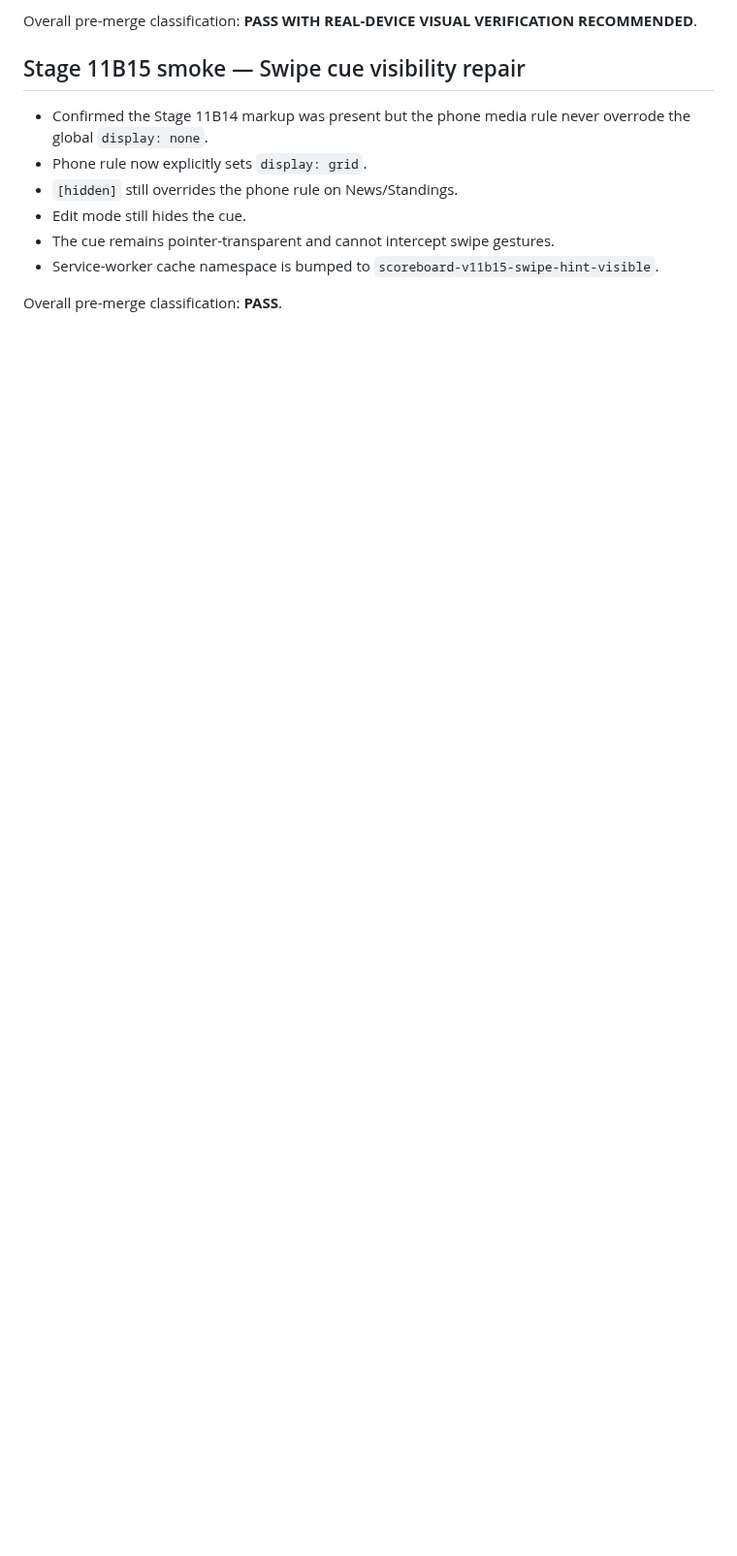
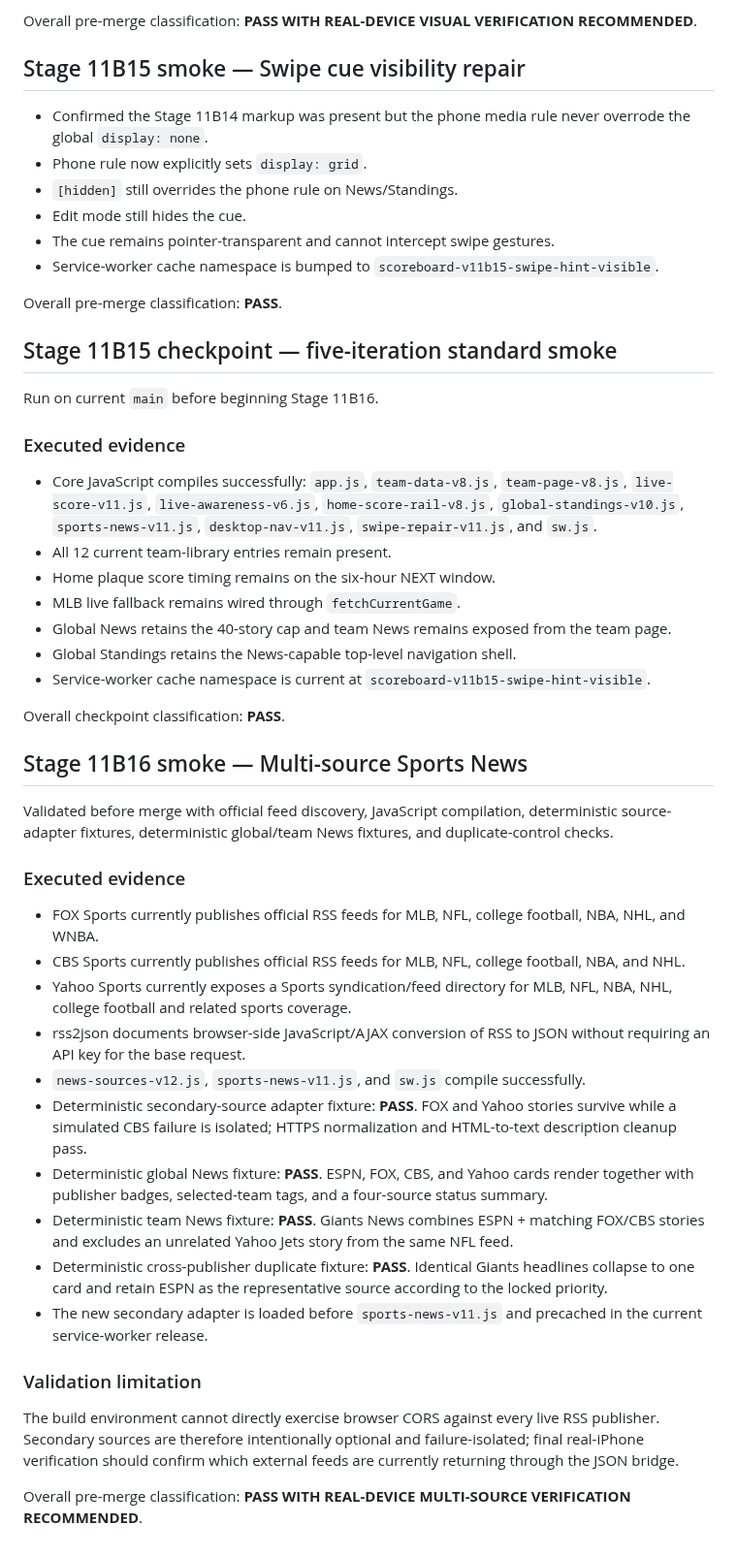
Before and after one commit to phshbone/bills-scoreboard-, a Markdown page: SMOKE-TEST.md, the part around the change. Shown at 97% size. Rendered like a GitHub page; blank space fills up the shorter version.

Commit message:
Stage 11B16: record checkpoint and multi-source News smoke

```diff
--- a/SMOKE-TEST.md
+++ b/SMOKE-TEST.md
@@ -206,3 +206,39 @@ Overall pre-merge classification: **PASS WITH REAL-DEVICE VISUAL VERIFICATION RE
 - Service-worker cache namespace is bumped to `scoreboard-v11b15-swipe-hint-visible`.
 
 Overall pre-merge classification: **PASS**.
+
+
+## Stage 11B15 checkpoint — five-iteration standard smoke
+Run on current `main` before beginning Stage 11B16.
+
+### Executed evidence
+- Core JavaScript compiles successfully: `app.js`, `team-data-v8.js`, `team-page-v8.js`, `live-score-v11.js`, `live-awareness-v6.js`, `home-score-rail-v8.js`, `global-standings-v10.js`, `sports-news-v11.js`, `desktop-nav-v11.js`, `swipe-repair-v11.js`, and `sw.js`.
+- All 12 current team-library entries remain present.
+- Home plaque score timing remains on the six-hour NEXT window.
+- MLB live fallback remains wired through `fetchCurrentGame`.
+- Global News retains the 40-story cap and team News remains exposed from the team page.
+- Global Standings retains the News-capable top-level navigation shell.
+- Service-worker cache namespace is current at `scoreboard-v11b15-swipe-hint-visible`.
+
+Overall checkpoint classification: **PASS**.
+
+
+## Stage 11B16 smoke — Multi-source Sports News
+Validated before merge with official feed discovery, JavaScript compilation, deterministic source-adapter fixtures, deterministic global/team News fixtures, and duplicate-control checks.
+
+### Executed evidence
+- FOX Sports currently publishes official RSS feeds for MLB, NFL, college football, NBA, NHL, and WNBA.
+- CBS Sports currently publishes official RSS feeds for MLB, NFL, college football, NBA, and NHL.
+- Yahoo Sports currently exposes a Sports syndication/feed directory for MLB, NFL, NBA, NHL, college football and related sports coverage.
+- rss2json documents browser-side JavaScript/AJAX conversion of RSS to JSON without requiring an API key for the base request.
+- `news-sources-v12.js`, `sports-news-v11.js`, and `sw.js` compile successfully.
+- Deterministic secondary-source adapter fixture: **PASS**. FOX and Yahoo stories survive while a simulated CBS failure is isolated; HTTPS normalization and HTML-to-text description cleanup pass.
+- Deterministic global News fixture: **PASS**. ESPN, FOX, CBS, and Yahoo cards render together with publisher badges, selected-team tags, and a four-source status summary.
+- Deterministic team News fixture: **PASS**. Giants News combines ESPN + matching FOX/CBS stories and excludes an unrelated Yahoo Jets story from the same NFL feed.
+- Deterministic cross-publisher duplicate fixture: **PASS**. Identical Giants headlines collapse to one card and retain ESPN as the representative source according to the locked priority.
+- The new secondary adapter is loaded before `sports-news-v11.js` and precached in the current service-worker release.
+
+### Validation limitation
+The build environment cannot directly exercise browser CORS against every live RSS publisher. Secondary sources are therefore intentionally optional and failure-isolated; final real-iPhone verification should confirm which external feeds are currently returning through the JSON bridge.
+
+Overall pre-merge classification: **PASS WITH REAL-DEVICE MULTI-SOURCE VERIFICATION RECOMMENDED**.
```
